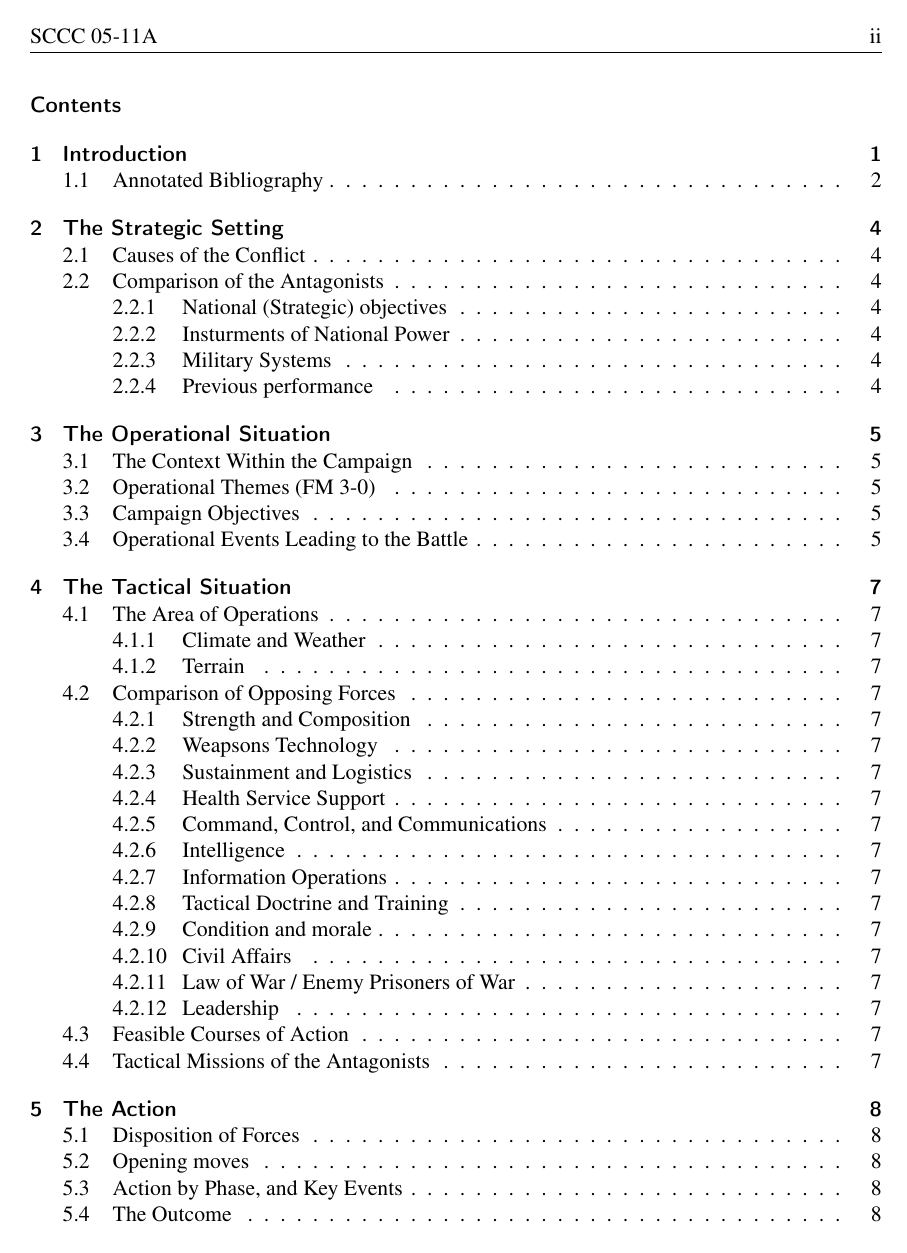
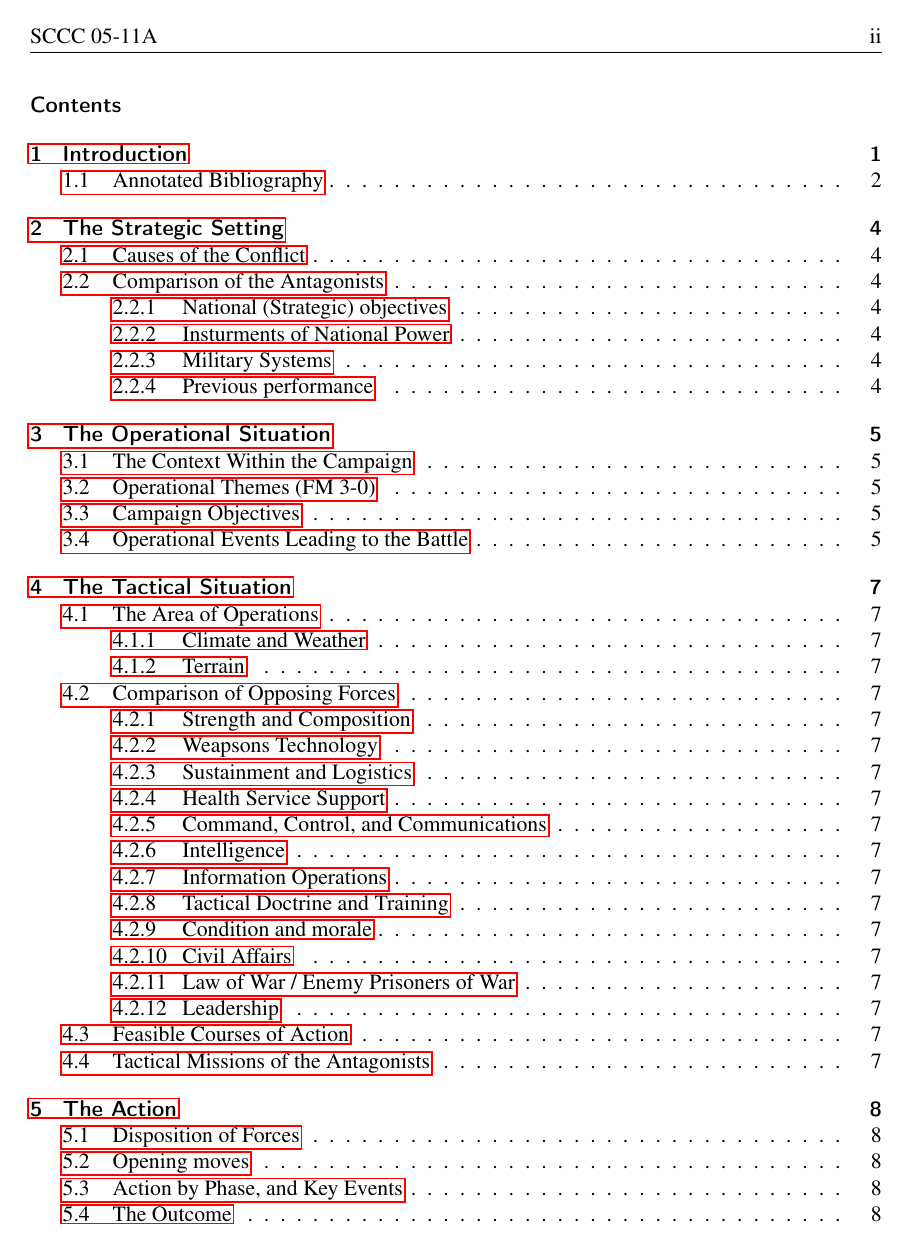
Before and after one commit to glallen01/SC3-0511-Paper, a LaTeX document (00-Main.tex, which reads 01-preamble.tex): page 2 of 18. Compiled offline with pdfLaTeX.

Commit message:
added 'hyperref' for PDF structure

```diff
--- a/00-Main.tex
+++ b/00-Main.tex
@@ -1,4 +1,4 @@
-\documentclass[letterpaper,12pt,smallheadings]{scrartcl}
+\documentclass[letterpaper,12pt,smallheadings,pdftex]{scrartcl}
 
 
 \include{01-preamble}
--- a/01-preamble.tex
+++ b/01-preamble.tex
@@ -4,7 +4,7 @@
 %\usepackage[pdftex]{graphicx}
 \usepackage{graphicx}
 \usepackage{jurabib}
-
+\usepackage{hyperref}
 \usepackage{setspace}
 \doublespace
 
```
Also changed, not shown: Makefile.
